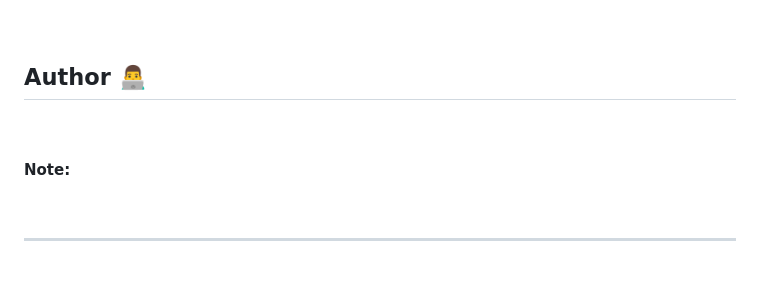
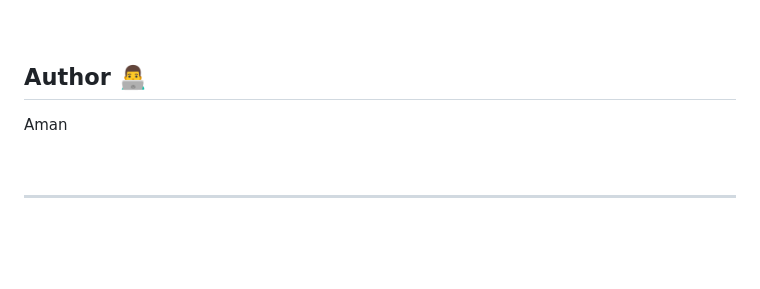
Before and after one commit to amannanda29/portfolio-portal, a Markdown page: README.md, the part around the change. GitHub-like rendering; blank space fills up the shorter version.

```diff
--- a/README.md
+++ b/README.md
@@ -747,11 +747,8 @@ If you like this project then give it a **Github** star by pressing the **Star**
 <br>
 
 ## Author 👨‍💻
+Aman
 
-
-<br>
-
-#### Note:
 
 
 <br>
```
